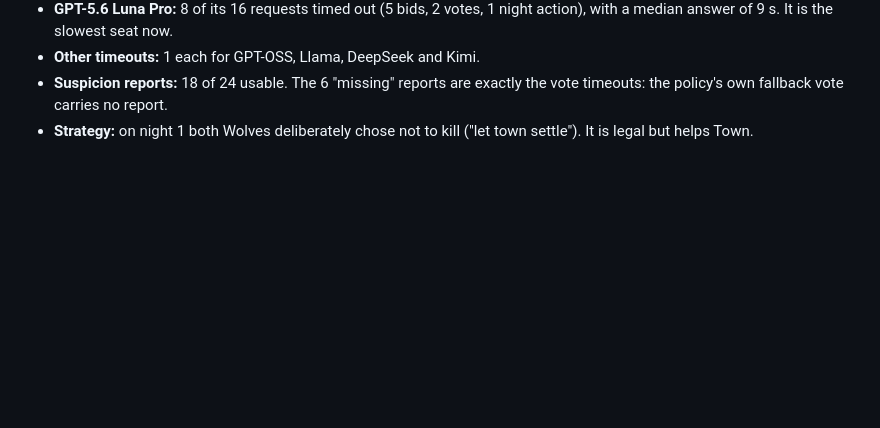
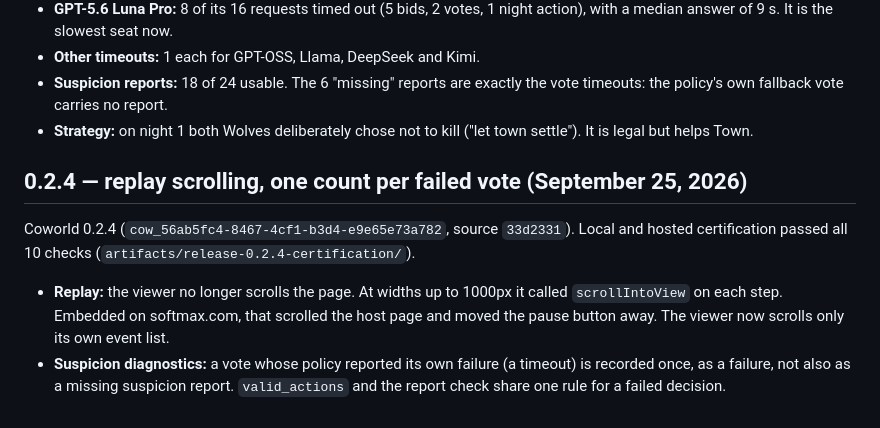
Before and after one commit to metatheoryinc/who-cried-coworld, a Markdown page: docs/testing/release-0.2.0.md, the part around the change. Rendered like a GitHub page; blank space fills up the shorter version.

Commit message:
Record the 0.2.4 release
Co-Authored-By: Claude Opus 5.5 <noreply@anthropic.com>

```diff
--- a/docs/testing/release-0.2.0.md
+++ b/docs/testing/release-0.2.0.md
@@ -267,3 +267,15 @@ The Seer found Haiku on night 2, and Haiku was voted out the next day.
   timeouts: the policy's own fallback vote carries no report.
 - **Strategy:** on night 1 both Wolves deliberately chose not to kill ("let town settle"). It
   is legal but helps Town.
+
+## 0.2.4 — replay scrolling, one count per failed vote (September 25, 2026)
+
+Coworld 0.2.4 (`cow_56ab5fc4-8467-4cf1-b3d4-e9e65e73a782`, source `33d2331`). Local and hosted
+certification passed all 10 checks (`artifacts/release-0.2.4-certification/`).
+
+- **Replay:** the viewer no longer scrolls the page. At widths up to 1000px it called
+  `scrollIntoView` on each step. Embedded on softmax.com, that scrolled the host page and moved
+  the pause button away. The viewer now scrolls only its own event list.
+- **Suspicion diagnostics:** a vote whose policy reported its own failure (a timeout) is
+  recorded once, as a failure, not also as a missing suspicion report. `valid_actions` and the
+  report check share one rule for a failed decision.
```
